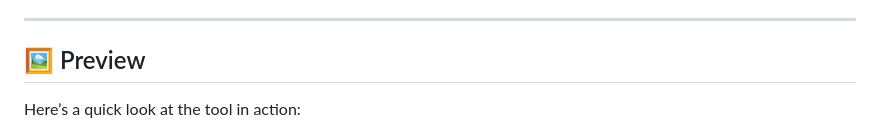
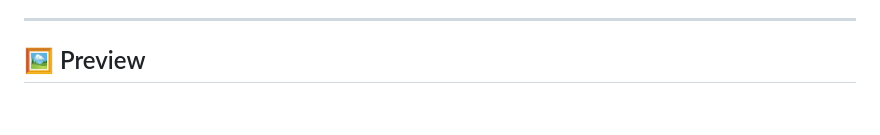
Before and after one commit to Iam-PriyanshuGupta/Data-Inspector, a Markdown page: README.md, the part around the change printed below. Rendered like a GitHub page; blank space fills up the shorter version.

```diff
--- a/README.md
+++ b/README.md
@@ -17,5 +17,4 @@ Just load your data, and start inspecting!
 ---
 
 ## 🖼️ Preview
-Here’s a quick look at the tool in action:
 
```
Also changed, not shown: other parts of README.md (+11 -1 lines).
